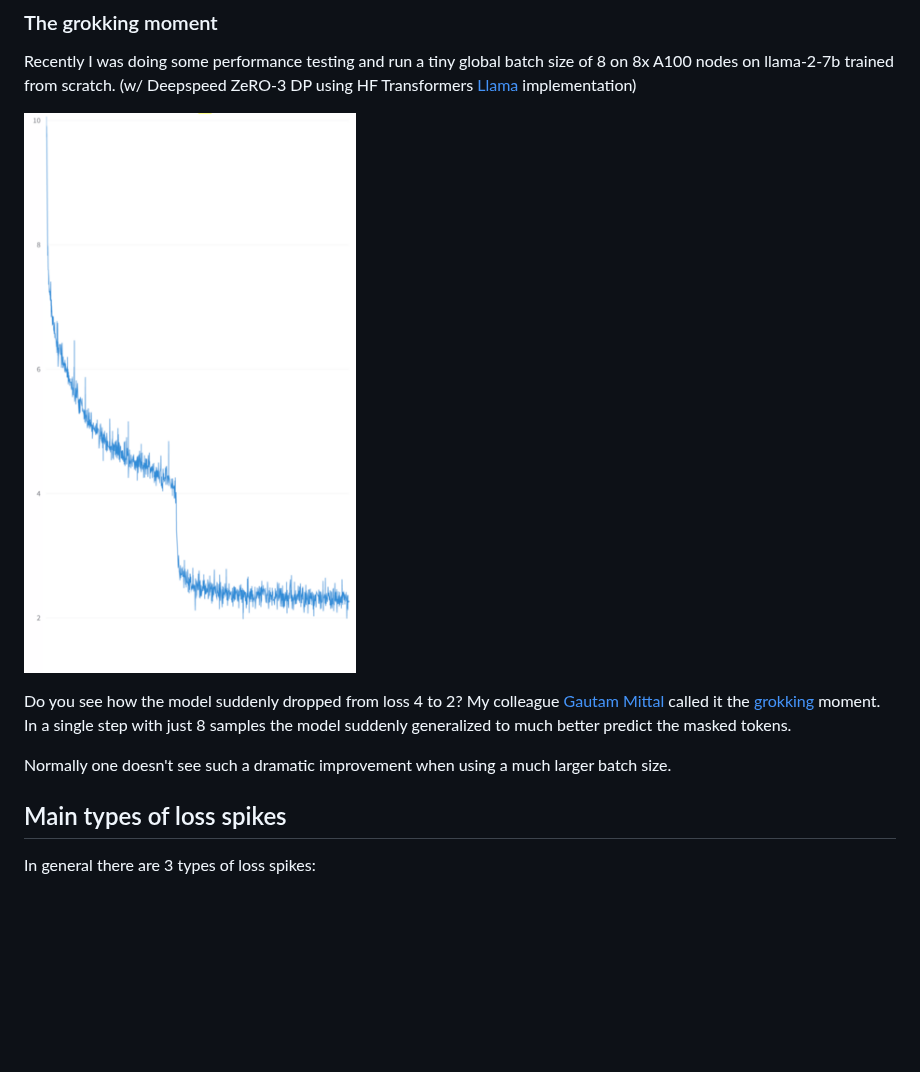
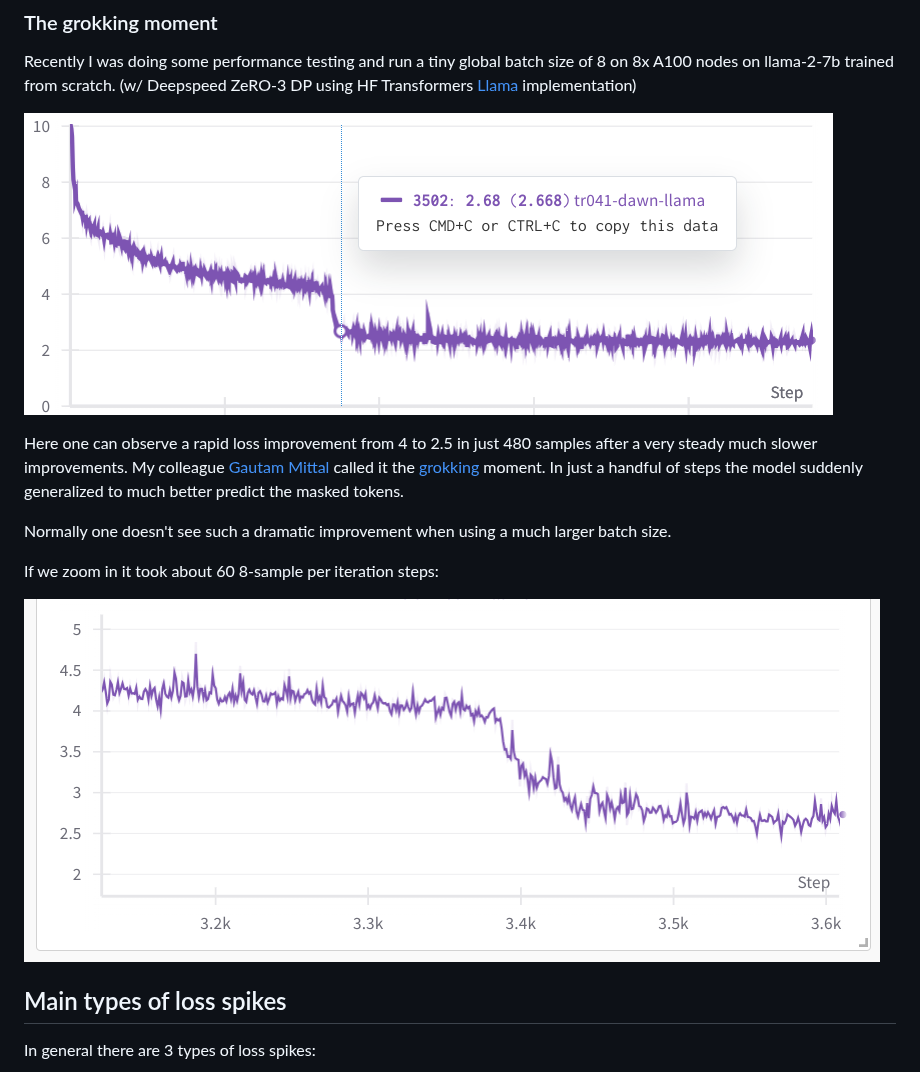
Before and after one commit to stas00/ml-engineering, a Markdown page: instabilities/training-loss-patterns.md, the part around the change. Drawn GitHub-style; pictures changed too: instabilities/images/llama-7b-grokking-no-zoom.png (added), instabilities/images/llama-7b-grokking.png; blank space fills up the shorter version.

Commit message:
improve graph

```diff
--- a/instabilities/training-loss-patterns.md
+++ b/instabilities/training-loss-patterns.md
@@ -36,11 +36,17 @@ This was the almost perfect training indeed. Lots of hard work was put into achi
 
 Recently I was doing some performance testing and run a tiny global batch size of 8 on 8x A100 nodes on llama-2-7b trained from scratch. (w/ Deepspeed ZeRO-3 DP using HF Transformers [Llama](https://github.com/huggingface/transformers/tree/main/src/transformers/models/llama) implementation)
 
+![](images/llama-7b-grokking-no-zoom.png)
+
+Here one can observe a rapid loss improvement from 4 to 2.5 in just 480 samples after a very steady much slower improvements. My colleague [Gautam Mittal](https://github.com/gmittal) called it the [grokking](https://en.wikipedia.org/wiki/Grok) moment. In just a handful of steps the model suddenly generalized to much better predict the masked tokens.
+
+Normally one doesn't see such a dramatic improvement when using a much larger batch size.
+
+If we zoom in it took about 60 8-sample per iteration steps:
+
 ![](images/llama-7b-grokking.png)
 
-Do you see how the model suddenly dropped from loss 4 to 2? My colleague [Gautam Mittal](https://github.com/gmittal) called it the [grokking](https://en.wikipedia.org/wiki/Grok) moment. In a single step with just 8 samples the model suddenly generalized to much better predict the masked tokens.
 
-Normally one doesn't see such a dramatic improvement when using a much larger batch size.
 
 
 ## Main types of loss spikes
```
